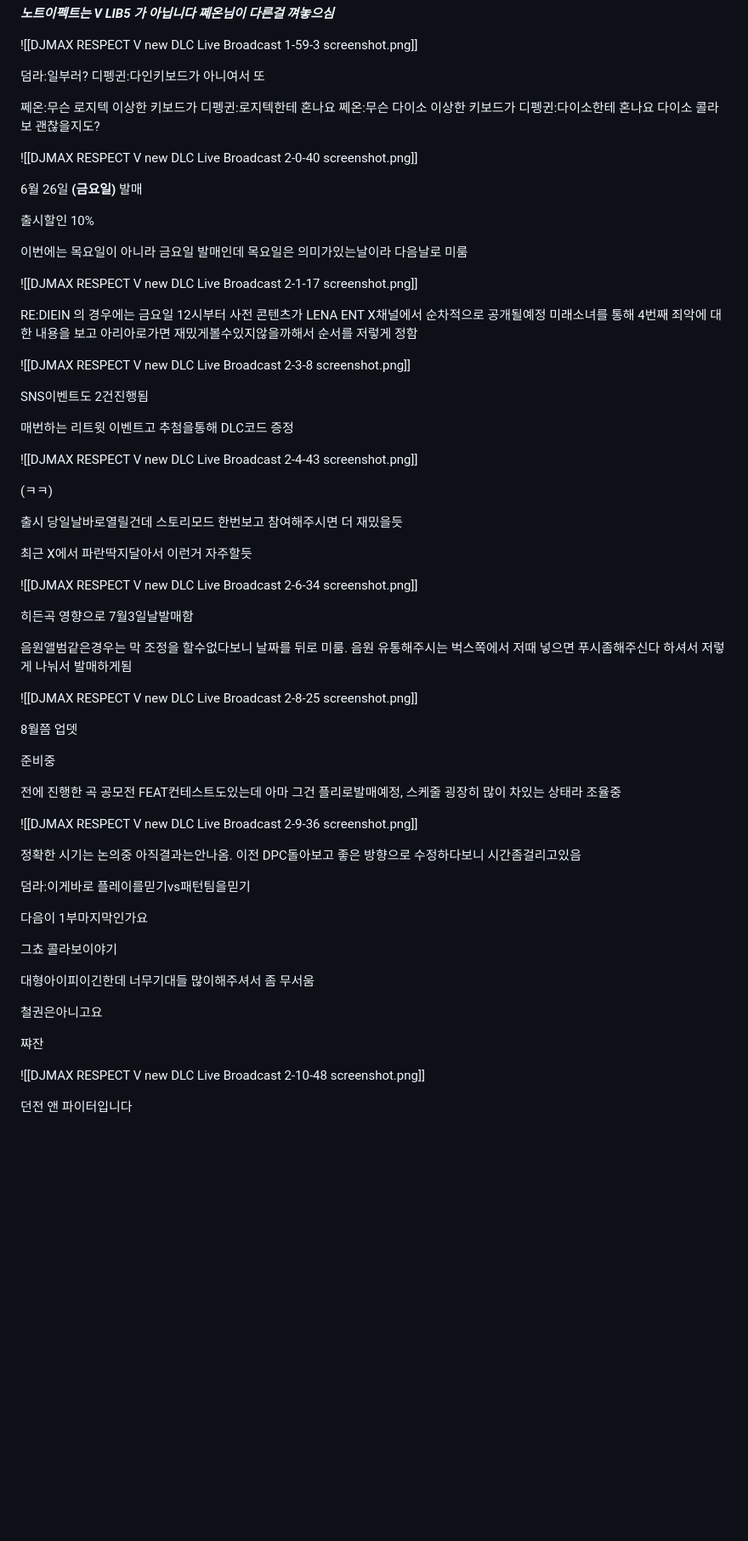
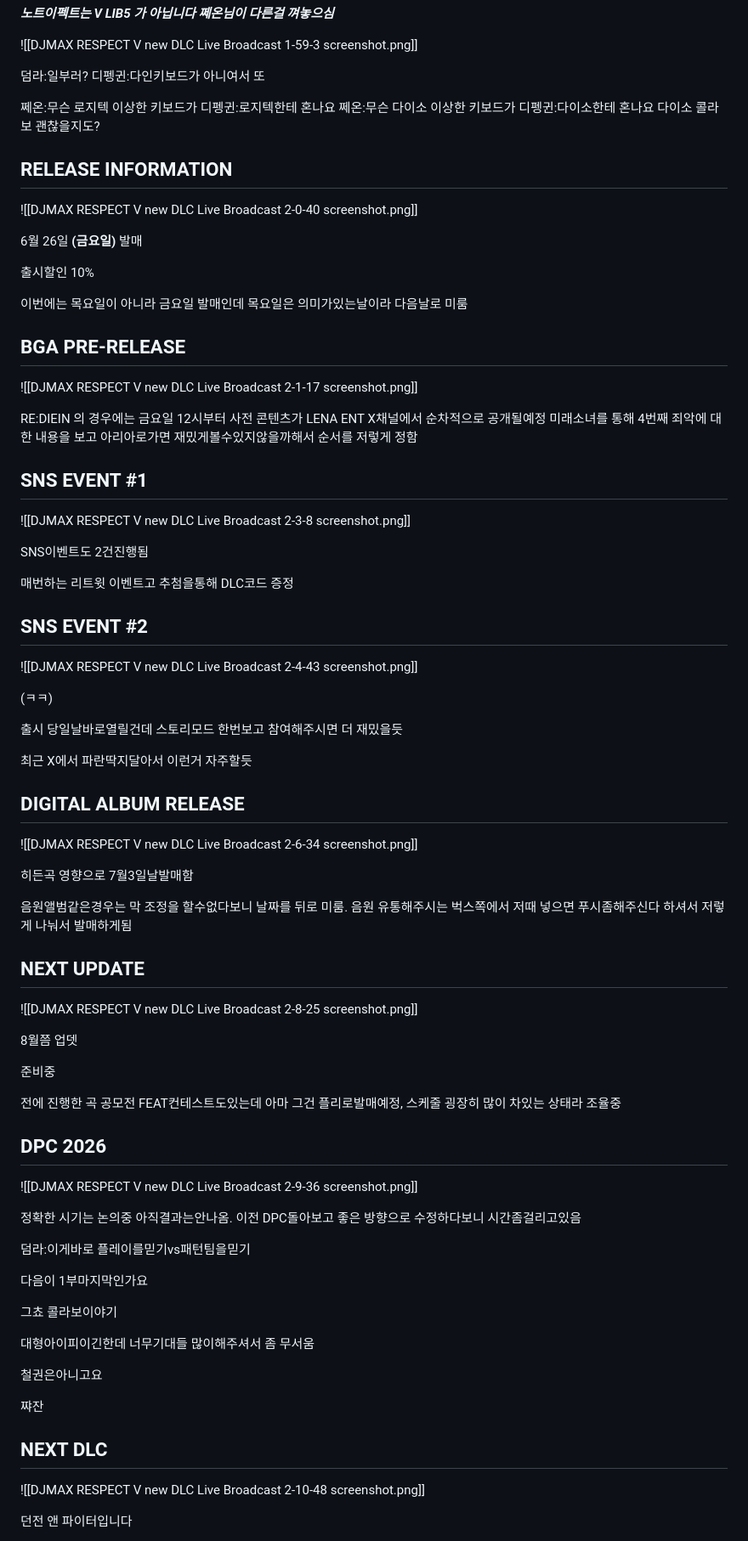
Before and after one commit to pyeongdan/pyeong, a Markdown page: content/V LIBERTY 5 LIVE 정리글.md, the part around one of its changes. Shown at 85% size. Drawn GitHub-style; blank space fills up the shorter version.

```diff
--- a/content/V LIBERTY 5 LIVE 정리글.md
+++ b/content/V LIBERTY 5 LIVE 정리글.md
@@ -339,6 +353,8 @@ V LINK 4특전
 쩨온:무슨 다이소 이상한 키보드가
 디펭귄:다이소한테 혼나요    다이소 콜라보 괜찮을지도?
 
+## RELEASE INFORMATION
+
 ![[DJMAX RESPECT V new DLC Live Broadcast 2-0-40 screenshot.png]]
 
 6월 26일 **(금요일)** 발매
@@ -348,16 +364,22 @@ V LINK 4특전
 이번에는 목요일이 아니라 금요일 발매인데
 목요일은 의미가있는날이라 다음날로 미룸
 
+## BGA PRE-RELEASE
+
 ![[DJMAX RESPECT V new DLC Live Broadcast 2-1-17 screenshot.png]]
 
 RE:DIEIN 의 경우에는 금요일 12시부터 사전 콘텐츠가 LENA ENT X채널에서 순차적으로 공개될예정
 미래소녀를 통해 4번째 죄악에 대한 내용을 보고 아리아로가면 재밌게볼수있지않을까해서 순서를 저렇게 정함
+
+## SNS EVENT #1
 
 ![[DJMAX RESPECT V new DLC Live Broadcast 2-3-8 screenshot.png]]
 
 SNS이벤트도 2건진행됨
 
 매번하는 리트윗 이벤트고 추첨을통해 DLC코드 증정
+
+## SNS EVENT #2
 
 ![[DJMAX RESPECT V new DLC Live Broadcast 2-4-43 screenshot.png]]
 
@@ -367,12 +389,16 @@ SNS이벤트도 2건진행됨
 
 최근 X에서 파란딱지달아서 이런거 자주할듯
 
+## DIGITAL ALBUM RELEASE
+
 ![[DJMAX RESPECT V new DLC Live Broadcast 2-6-34 screenshot.png]]
 
 히든곡 영향으로 7월3일날발매함
 
 음원앨범같은경우는 막 조정을 할수없다보니 날짜를 뒤로 미룸.
 음원 유통해주시는 벅스쪽에서 저때 넣으면 푸시좀해주신다 하셔서 저렇게 나눠서 발매하게됨
+
+## NEXT UPDATE
 
 ![[DJMAX RESPECT V new DLC Live Broadcast 2-8-25 screenshot.png]]
 
@@ -381,6 +407,8 @@ SNS이벤트도 2건진행됨
 준비중
 
 전에 진행한 곡 공모전 FEAT컨테스트도있는데 아마 그건 플리로발매예정, 스케줄 굉장히 많이 차있는 상태라 조율중
+
+## DPC 2026
 
 ![[DJMAX RESPECT V new DLC Live Broadcast 2-9-36 screenshot.png]]
 
@@ -405,7 +433,7 @@ SNS이벤트도 2건진행됨
 
 
 
-
+## NEXT DLC
 
 ![[DJMAX RESPECT V new DLC Live Broadcast 2-10-48 screenshot.png]]
 
```
Also changed, not shown: other parts of content/V LIBERTY 5 LIVE 정리글.md (+35 -5 lines), content/V LIBERTY 5 LIVE 스크립트.md (+1 -8 lines), content/V LIBERTY 5 LIVE 요약글.md (+5 -0 lines).
